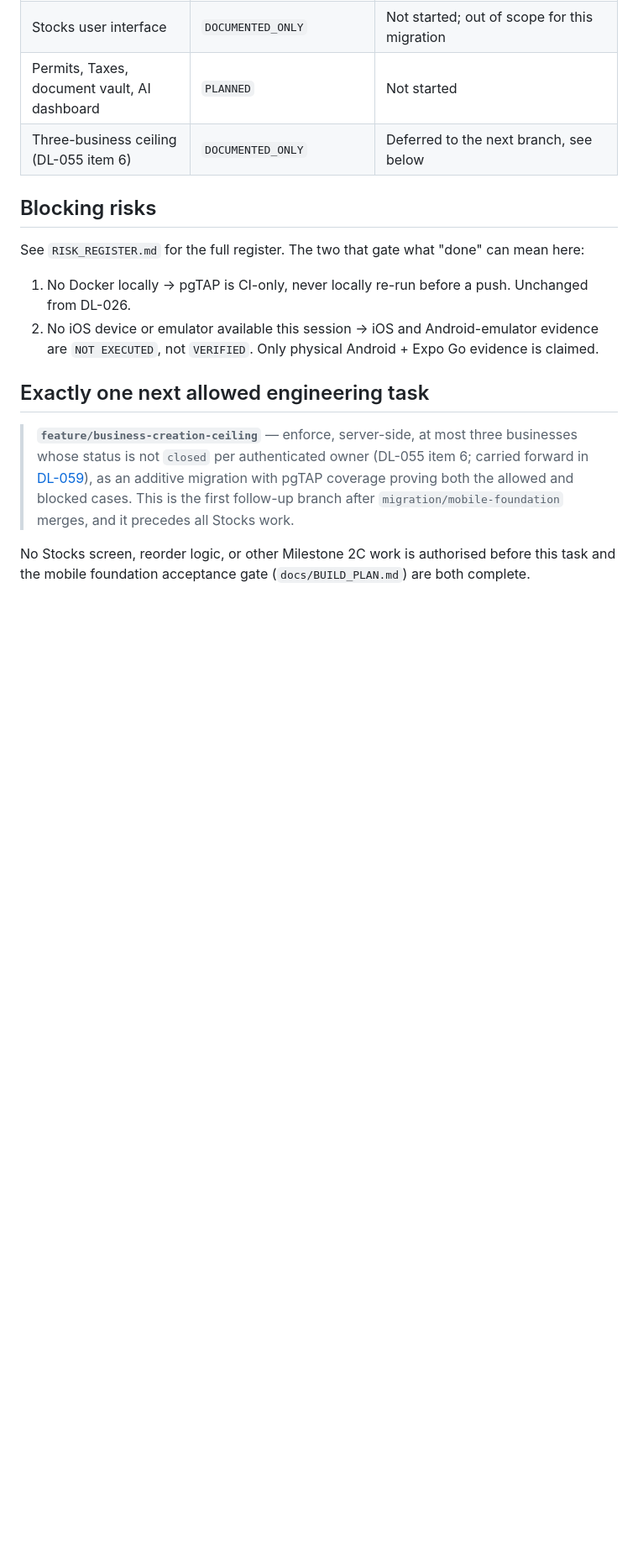
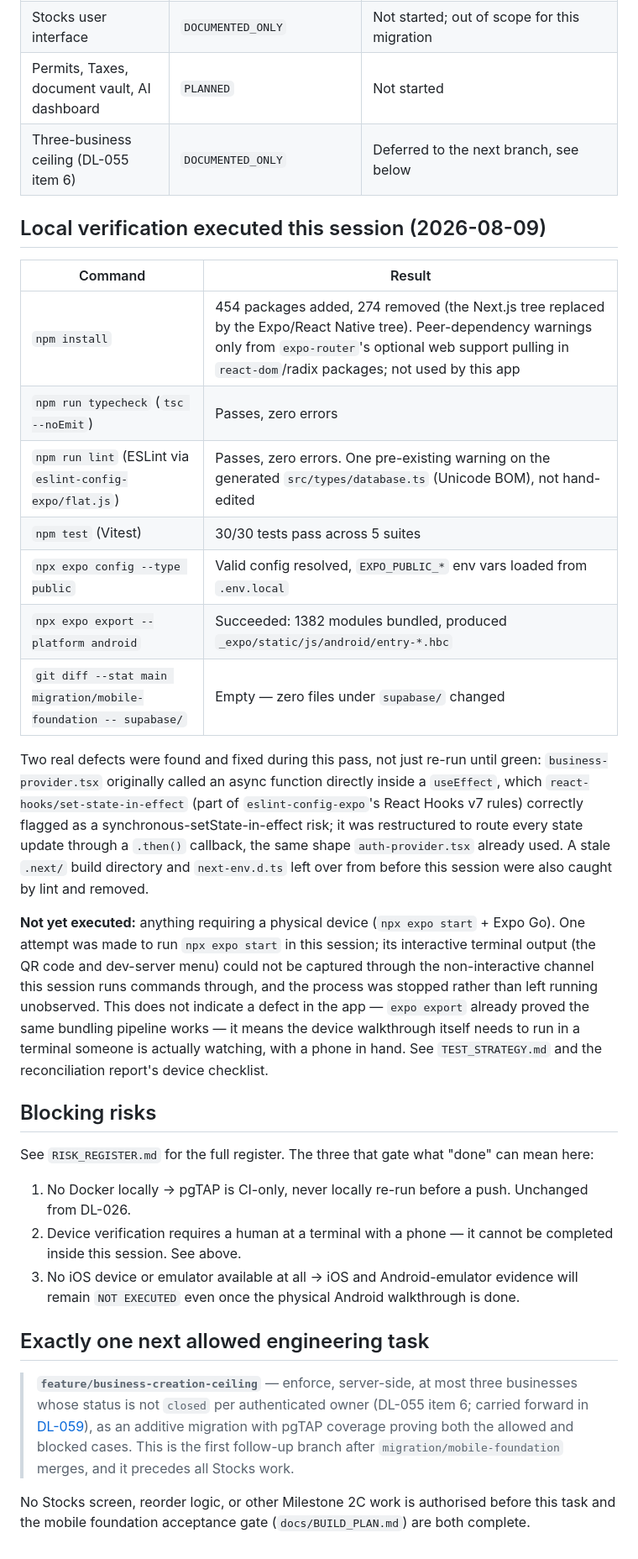
Before and after one commit to jusbreakindacycle/negosyo-os, a Markdown page: PROJECT_STATE.md, the part around one of its changes. Shown at 84% size. Drawn GitHub-style; blank space fills up the shorter version.

```diff
--- a/PROJECT_STATE.md
+++ b/PROJECT_STATE.md
@@ -44,13 +44,43 @@ verify the result on a physical Android device before authorising any Stocks wor
 | Permits, Taxes, document vault, AI dashboard | `PLANNED` | Not started |
 | Three-business ceiling (DL-055 item 6) | `DOCUMENTED_ONLY` | Deferred to the next branch, see below |
 
+## Local verification executed this session (2026-08-09)
+
+| Command | Result |
+| --- | --- |
+| `npm install` | 454 packages added, 274 removed (the Next.js tree replaced by the Expo/React Native tree). Peer-dependency warnings only from `expo-router`'s optional web support pulling in `react-dom`/radix packages; not used by this app |
+| `npm run typecheck` (`tsc --noEmit`) | Passes, zero errors |
+| `npm run lint` (ESLint via `eslint-config-expo/flat.js`) | Passes, zero errors. One pre-existing warning on the generated `src/types/database.ts` (Unicode BOM), not hand-edited |
+| `npm test` (Vitest) | 30/30 tests pass across 5 suites |
+| `npx expo config --type public` | Valid config resolved, `EXPO_PUBLIC_*` env vars loaded from `.env.local` |
+| `npx expo export --platform android` | Succeeded: 1382 modules bundled, produced `_expo/static/js/android/entry-*.hbc` |
+| `git diff --stat main migration/mobile-foundation -- supabase/` | Empty — zero files under `supabase/` changed |
+
+Two real defects were found and fixed during this pass, not just re-run until green:
+`business-provider.tsx` originally called an async function directly inside a `useEffect`, which
+`react-hooks/set-state-in-effect` (part of `eslint-config-expo`'s React Hooks v7 rules) correctly
+flagged as a synchronous-setState-in-effect risk; it was restructured to route every state update
+through a `.then()` callback, the same shape `auth-provider.tsx` already used. A stale `.next/`
+build directory and `next-env.d.ts` left over from before this session were also caught by lint and
+removed.
+
+**Not yet executed:** anything requiring a physical device (`npx expo start` + Expo Go). One attempt
+was made to run `npx expo start` in this session; its interactive terminal output (the QR code and
+dev-server menu) could not be captured through the non-interactive channel this session runs
+commands through, and the process was stopped rather than left running unobserved. This does not
+indicate a defect in the app — `expo export` already proved the same bundling pipeline works — it
+means the device walkthrough itself needs to run in a terminal someone is actually watching, with a
+phone in hand. See `TEST_STRATEGY.md` and the reconciliation report's device checklist.
+
 ## Blocking risks
 
-See `RISK_REGISTER.md` for the full register. The two that gate what "done" can mean here:
+See `RISK_REGISTER.md` for the full register. The three that gate what "done" can mean here:
 
 1. No Docker locally → pgTAP is CI-only, never locally re-run before a push. Unchanged from DL-026.
-2. No iOS device or emulator available this session → iOS and Android-emulator evidence are
-   `NOT EXECUTED`, not `VERIFIED`. Only physical Android + Expo Go evidence is claimed.
+2. Device verification requires a human at a terminal with a phone — it cannot be completed inside
+   this session. See above.
+3. No iOS device or emulator available at all → iOS and Android-emulator evidence will remain
+   `NOT EXECUTED` even once the physical Android walkthrough is done.
 
 ## Exactly one next allowed engineering task
 
```
Also changed, not shown: other parts of PROJECT_STATE.md (+6 -6 lines), TEST_STRATEGY.md (+11 -10 lines), docs/BUILD_PLAN.md (+11 -5 lines).
